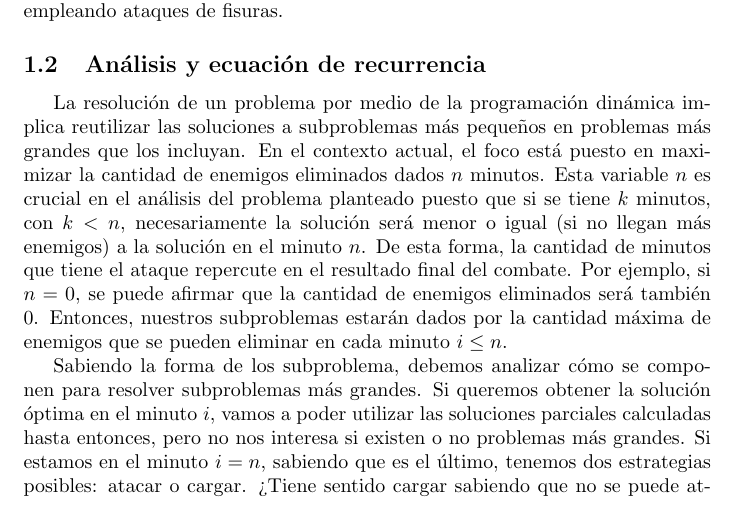
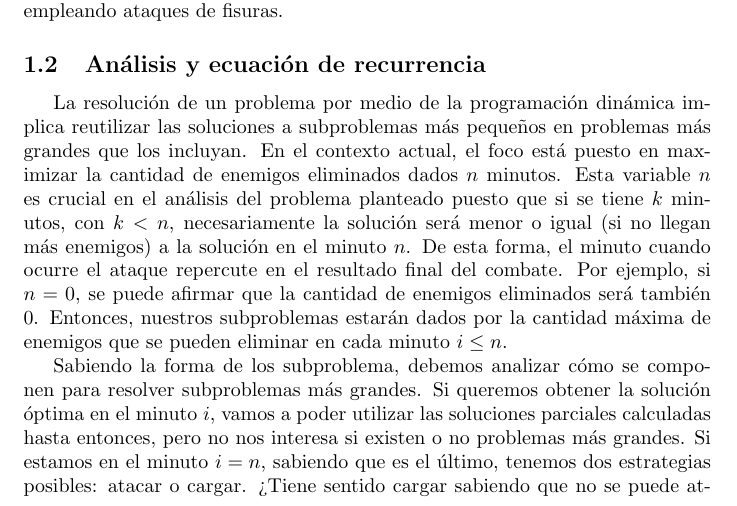
Before and after one commit to La-sociedad-del-silencio/TP2-Dinamica, a LaTeX document (informe.tex): part of page 3 of 5, cut so that both start at the same text. Compiled offline with pdfLaTeX.

Commit message:
Aca no estoy seguro si este cambio es correcto. Puede ser que este malinterpretando/no entendiendo algo
Signed-off-by: Tomas Fabrizio Orsi <torsi@fi.uba.ar>

```diff
--- a/informe.tex
+++ b/informe.tex
@@ -93,7 +93,7 @@ Sabiendo la duración en minutos del ataque ($n$), y los valores de $x_i$ y $f(j
 
 \subsection{Análisis y ecuación de recurrencia}
 
-La resolución de un problema por medio de la programación dinámica implica reutilizar las soluciones a subproblemas más pequeños en problemas más grandes que los incluyan. En el contexto actual, el foco está puesto en maximizar la cantidad de enemigos eliminados dados $n$ minutos. Esta variable $n$ es crucial en el análisis del problema planteado puesto que si se tiene $k$ minutos, con $k < n$, necesariamente la solución será menor o igual (si no llegan más enemigos) a la solución en el minuto $n$. De esta forma, la cantidad de minutos que tiene el ataque repercute en el resultado final del combate. Por ejemplo, si $n = 0$, se puede afirmar que la cantidad de enemigos eliminados será también 0. Entonces, nuestros subproblemas estarán dados por la cantidad máxima de enemigos que se pueden eliminar en cada minuto $i \leq n$.
+La resolución de un problema por medio de la programación dinámica implica reutilizar las soluciones a subproblemas más pequeños en problemas más grandes que los incluyan. En el contexto actual, el foco está puesto en maximizar la cantidad de enemigos eliminados dados $n$ minutos. Esta variable $n$ es crucial en el análisis del problema planteado puesto que si se tiene $k$ minutos, con $k < n$, necesariamente la solución será menor o igual (si no llegan más enemigos) a la solución en el minuto $n$. De esta forma, el minuto cuando ocurre el ataque repercute en el resultado final del combate. Por ejemplo, si $n = 0$, se puede afirmar que la cantidad de enemigos eliminados será también 0. Entonces, nuestros subproblemas estarán dados por la cantidad máxima de enemigos que se pueden eliminar en cada minuto $i \leq n$.
 
 Sabiendo la forma de los subproblema, debemos analizar cómo se componen para resolver subproblemas más grandes. Si queremos obtener la solución óptima en el minuto $i$, vamos a poder utilizar las soluciones parciales calculadas hasta entonces, pero no nos interesa si existen o no problemas más grandes. Si estamos en el minuto $i = n$, sabiendo que es el último, tenemos dos estrategias posibles: atacar o cargar. ¿Tiene sentido cargar sabiendo que no se puede atacar a más enemigos? No. Esto se debe a que la cantidad de enemigos que se podrá eliminar en ese minuto será  mayor o igual a 0, pero si cargamos energía, será definitivamente nula. Por lo tanto, en el último minuto conviene siempre atacar. Ahora bien, como establecimos antes, en el minuto $i \leq n$ no importa si $i = n$ o $i < n$, solamente debemos calcular el óptimo actual. En base al análisis previamente presentado, siempre va a ser mejor atacar a cargar, más allá de que en la solución final (problema mayor) se lleve a cabo la estrategia opuesta debido a que eso esté contemplado en el óptimo del minuto n.
 
```
